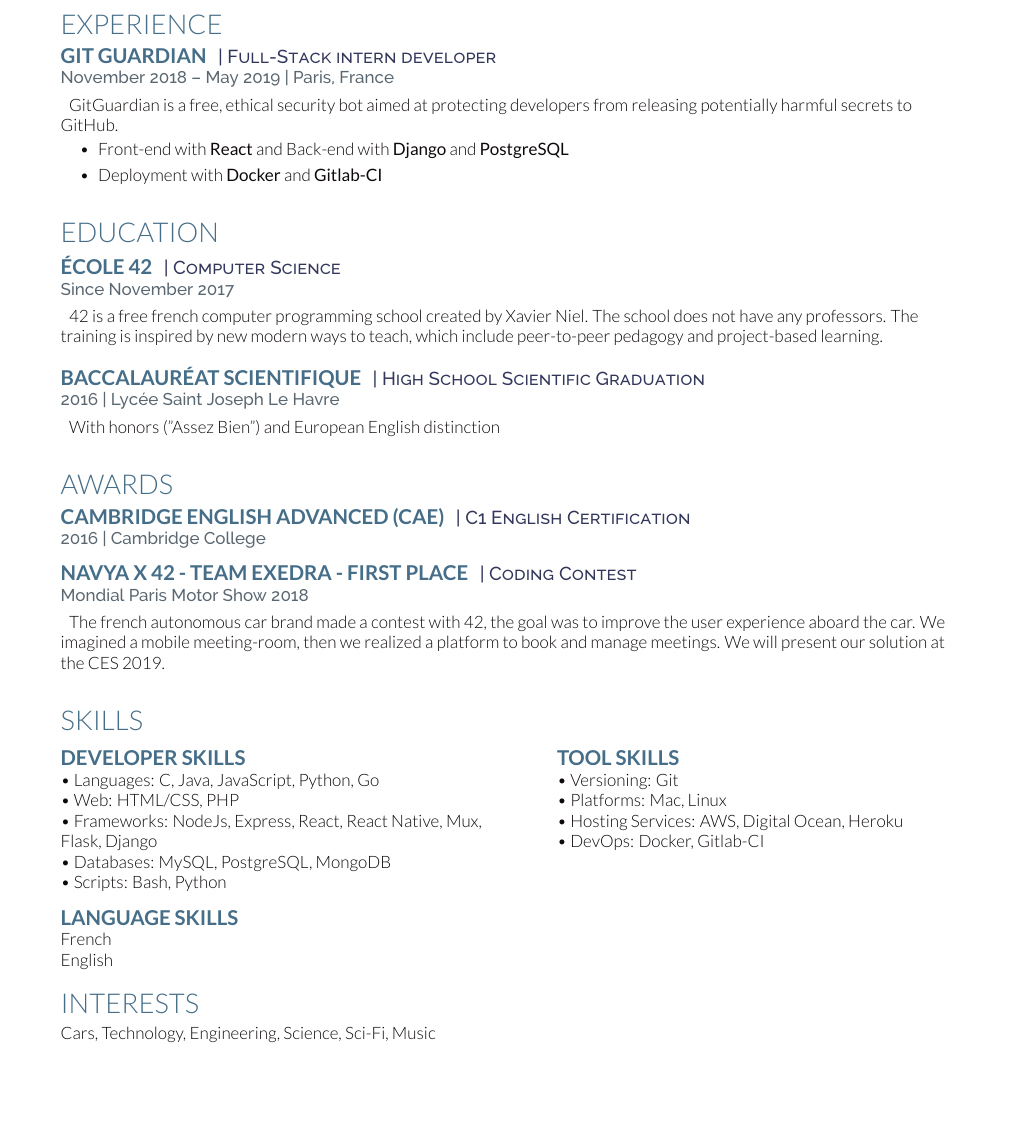
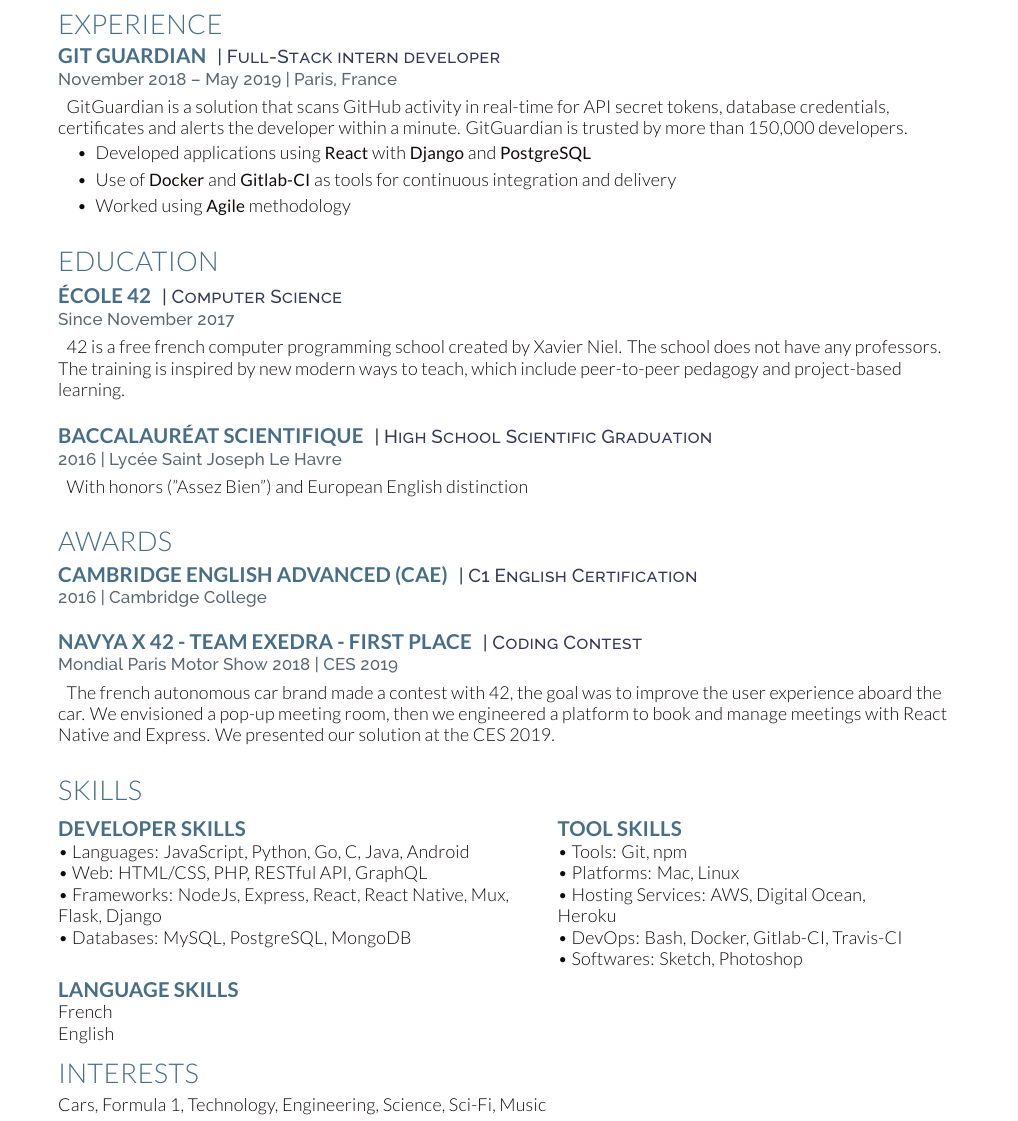
Before and after one commit to genesixx/Resume, a LaTeX CV (cv_12.tex, which reads deedy-resume.cls): part of the page, cut so that both start at the same text, the shorter picture padded with empty space. Compiled offline with XeLaTeX.

Commit message:
Updates from Overleaf

```diff
--- a/cv_12.tex
+++ b/cv_12.tex
@@ -65,10 +64,11 @@
 
 \location{November 2018 – May 2019 | Paris, France}
 \begin{description}[leftmargin=0pt]
-\item GitGuardian is a free, ethical security bot aimed at protecting developers from releasing potentially harmful secrets to GitHub.
+\item GitGuardian is a solution that scans GitHub activity in real-time for API secret tokens, database credentials, certificates and alerts the developer within a minute. GitGuardian is trusted by more than 150,000 developers.
 \begin{itemize}
-\item Front-end with \textbf{React} and Back-end with \textbf{Django} and \textbf{PostgreSQL}
-\item Deployment with \textbf{Docker} and \textbf{Gitlab-CI}
+\item Developed applications using \textbf{React} with \textbf{Django} and \textbf{PostgreSQL}
+\item Use of \textbf{Docker} and \textbf{Gitlab-CI} as tools for continuous integration and delivery
+\item Worked using \textbf{Agile} methodology
 \end{itemize}
 \end{description}
 
@@ -135,18 +135,19 @@
 \runsubsection{Cambridge English Advanced (CAE)}
 \descript{| C1 English Certification}
 \location{2016 | Cambridge College}
+\insectionspace
+\insectionspace
 
-
-
+\sectionspace
 \sectionspace % Some whitespace after the section
 
 %------------------------------------------------
 
 \runsubsection{Navya x 42 - Team Exedra - First Place}
 \descript{| Coding Contest}
-\location{Mondial Paris Motor Show 2018}
+\location{Mondial Paris Motor Show 2018 | CES 2019}
 \begin{description}[leftmargin=0pt]
-\item The french autonomous car brand made a contest with 42, the goal was to improve the user experience aboard the car. We imagined a mobile meeting-room, then we realized a platform to book and manage meetings. We will present our solution at the CES 2019.
+\item The french autonomous car brand made a contest with 42, the goal was to improve the user experience aboard the car. We envisioned a pop-up meeting room, then we engineered a platform to book and manage meetings with React Native and Express. We presented our solution at the CES 2019.
 \end{description}
 \sectionspace % Some whitespace after the section
 
@@ -162,22 +163,22 @@
 
 \subsection{Developer Skills}
 
-\textbullet{} Languages: C, Java, JavaScript, Python, Go  \\
-\textbullet{} Web: HTML/CSS, PHP \\
-\textbullet{} Frameworks: NodeJs, Express, React, React Native, Mux,\\  Flask, Django \\
-\textbullet{} Databases: MySQL, PostgreSQL, MongoDB \\
-\textbullet{} Scripts: Bash, Python
+\textbullet{} Languages: JavaScript, Python, Go, C, Java, Android \\
+\textbullet{} Web: HTML/CSS, PHP, RESTful API, GraphQL \\
+\textbullet{} Frameworks: NodeJs, Express, React, React Native, Mux, \\  Flask, Django \\
+\textbullet{} Databases: MySQL, PostgreSQL, MongoDB
 
 \end{minipage}
 \begin{minipage}[t]{0.39\textwidth}
 
 \subsection{Tool Skills}
 
-\textbullet{} Versioning: Git \\
+\textbullet{} Tools: Git, npm \\
 \textbullet{} Platforms: Mac, Linux \\
-\textbullet{} Hosting Services: AWS, Digital Ocean, Heroku \\
-\textbullet{} DevOps: Docker, Gitlab-CI
-
+\textbullet{} Hosting Services: AWS, Digital Ocean, \\
+Heroku \\
+\textbullet{} DevOps: Bash, Docker, Gitlab-CI, Travis-CI \\
+\textbullet{} Softwares: Sketch, Photoshop
 \end{minipage}
 
 \begin{minipage}[t]{0.29\textwidth}
@@ -201,7 +202,7 @@
 
 \section{Interests}
 
-Cars, Technology, Engineering, Science, Sci-Fi, Music
+Cars, Formula 1, Technology, Engineering, Science, Sci-Fi, Music
 
 %----------------------------------------------------------------------------------------
 %	SECOND PAGE (EXAMPLE)
--- a/deedy-resume.cls
+++ b/deedy-resume.cls
@@ -8,7 +8,7 @@
 \ProcessOptions\relax
 \LoadClass{article}
 
-\usepackage[hmargin=1.25cm, vmargin=0.75cm, a4paper]{geometry} % Specifies horizontal and vertical page margins
+\usepackage[hmargin=1.20cm, vmargin=0.70cm, a4paper]{geometry} % Specifies horizontal and vertical page margins
 \usepackage{hyperref} % Required for links
 
 %----------------------------------------------------------------------------------------
@@ -22,6 +22,7 @@
 \definecolor{subheadings}{HTML}{364652}
 \definecolor{secondary}{HTML}{466E88} % The color of subsections and places worked/studied
 \definecolor{lightsecondary}{HTML}{33375B}
+\definecolor{red}{HTML}{FF0000}
 \definecolor{date}{HTML}{666666} % The color used for the Last Updated text at the top right
 
 %----------------------------------------------------------------------------------------
@@ -29,8 +30,9 @@
 %----------------------------------------------------------------------------------------
 
 \usepackage{fontspec} % Required for specifying custom fonts in XeLaTeX
-
-\setmainfont[Color=primary, Path = fonts/lato/,BoldItalicFont=Lato-RegIta,BoldFont=Lato-Reg,ItalicFont=Lato-LigIta]{Lato-Lig} % The primary font for content text; defines bold, italic and bold-italic as well
+\defaultfontfeatures{LetterSpace=1}
+\linespread{1.05}
+\setmainfont[Color=primary, Path = fonts/lato/,BoldItalicFont=Lato-RegIta,BoldFont=Lato-Reg,ItalicFont=Lato-LigIta,SizeFeatures={Size=10.5}]{Lato-Lig} % The primary font for content text; defines bold, italic and bold-italic as well
 
 \setsansfont[Scale=MatchLowercase,Mapping=tex-text, Path = fonts/raleway/]{Raleway-ExtraLight} % The font used where \sfffamily is called
 
@@ -76,7 +78,7 @@
 
 \titlespacing{\section}{0pt}{0pt}{0pt} % Removes the spacing around the main section titles
 \titlespacing{\subsection}{0pt}{0pt}{0pt} % Removes the spacing around the subsections
-\newcommand{\sectionspace}{\vspace{8pt}} % Defines a command to add a set amount of space after sections and subsections
+\newcommand{\sectionspace}{\vspace{5pt}} % Defines a command to add a set amount of space after sections and subsections
 \newcommand{\insectionspace}{\vspace{2pt}}
 \titleformat{\section}{ % Customize the large section titles
 \color{secondary}\scshape\fontspec[Path = fonts/lato/]{Lato-Lig}\fontsize{16pt}{24pt}\selectfont \raggedright\uppercase}{}{0em}{}
@@ -90,7 +92,7 @@
 
 
 \newcommand{\descript}[1]{ % Used for describing the subsection either on the same line or underneath
-\color{lightsecondary}\raggedright\scshape\fontspec[Path = fonts/raleway/]{Raleway-Medium}\fontsize{11pt}{13pt}\selectfont {#1 \\} \normalfont}
+\color{lightsecondary}\raggedright\scshape\fontspec[Path = fonts/raleway/]{Raleway-Medium}\fontsize{11pt}{12pt}\selectfont {#1 \\} \normalfont}
 
 \newcommand{\location}[1]{ % Used for specifying a duration and/or location under a subsection
 \color{headings}\raggedright\fontspec[Path = fonts/raleway/]{Raleway-Medium}\fontsize{10pt}{12pt}\selectfont {#1\\} \normalfont}
```
Also changed, not shown: cv_12.tex (3 more changed lines).
